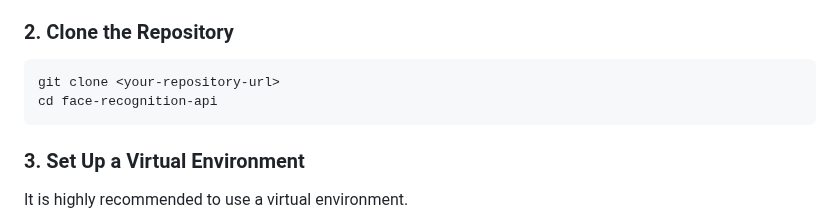
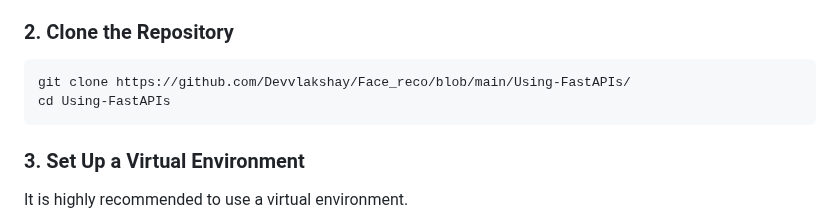
Before and after one commit to Devvlakshay/Face_reco, a Markdown page: Using-FastAPIs/Readme.md, the part around the change. Drawn GitHub-style.

````diff
--- a/Using-FastAPIs/Readme.md
+++ b/Using-FastAPIs/Readme.md
@@ -53,8 +53,8 @@ Follow these steps to set up and run the project locally.
 ### 2. Clone the Repository
 
 ```bash
-git clone <your-repository-url>
-cd face-recognition-api
+git clone https://github.com/Devvlakshay/Face_reco/blob/main/Using-FastAPIs/
+cd Using-FastAPIs
 ```
 
 ### 3. Set Up a Virtual Environment
````
